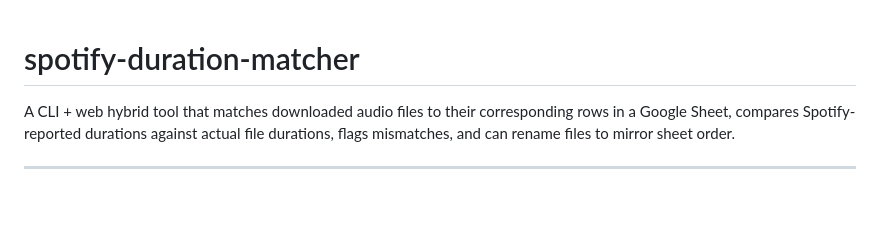
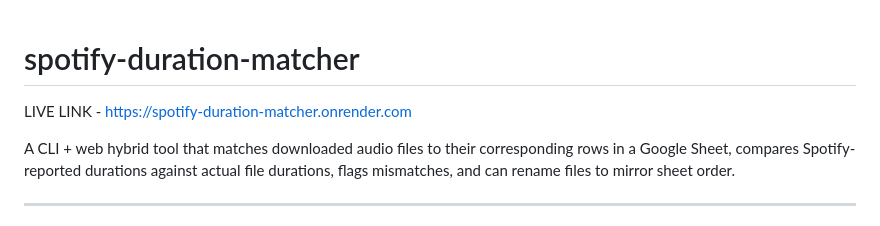
Before and after one commit to aakashsharma-ux/spotify-duration-matcher, a Markdown page: README.md, the part around the change. Drawn GitHub-style; blank space fills up the shorter version.

```diff
--- a/README.md
+++ b/README.md
@@ -1,4 +1,5 @@
 # spotify-duration-matcher
+LIVE LINK - https://spotify-duration-matcher.onrender.com
 
 A CLI + web hybrid tool that matches downloaded audio files to their corresponding rows in a Google Sheet, compares Spotify-reported durations against actual file durations, flags mismatches, and can rename files to mirror sheet order.
 
```
